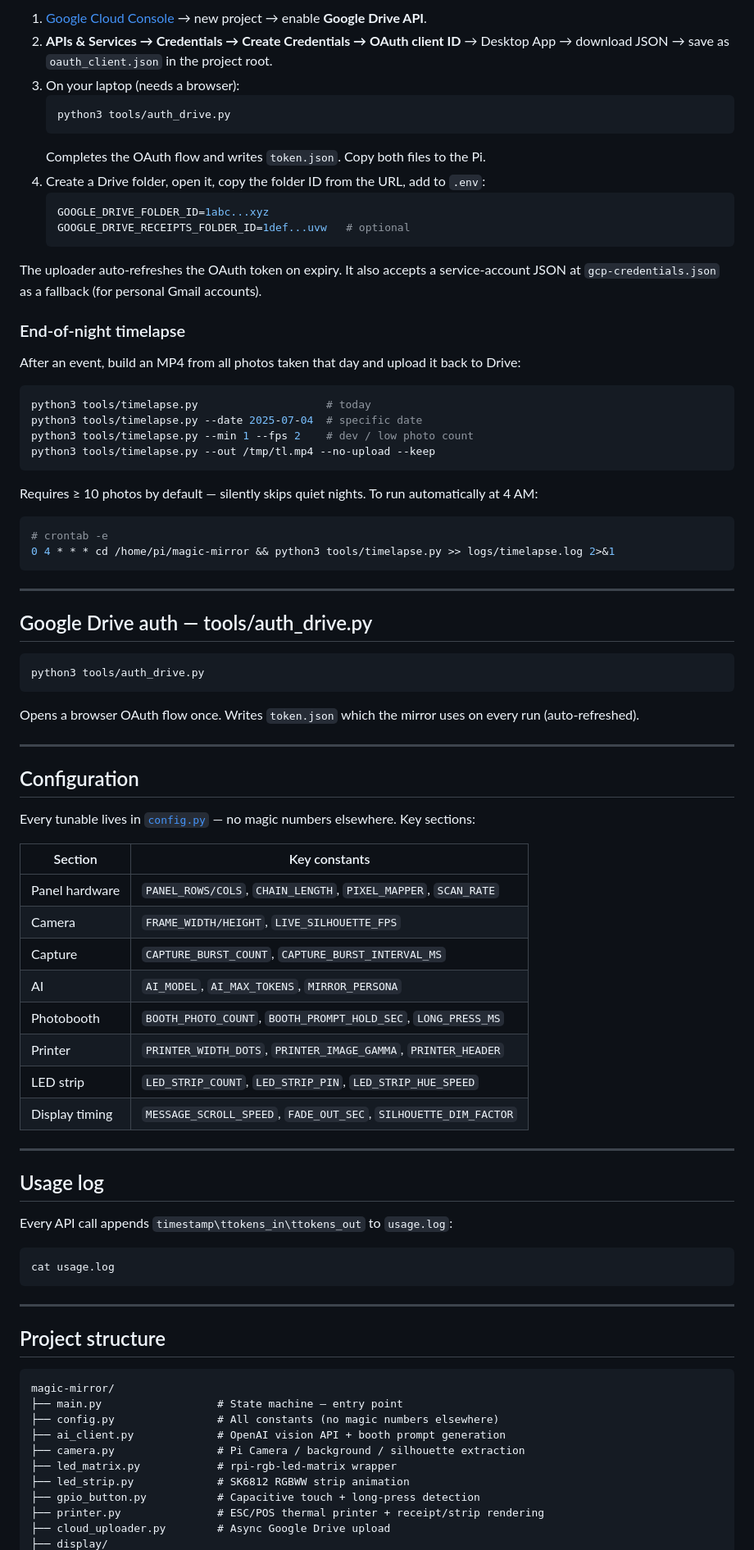
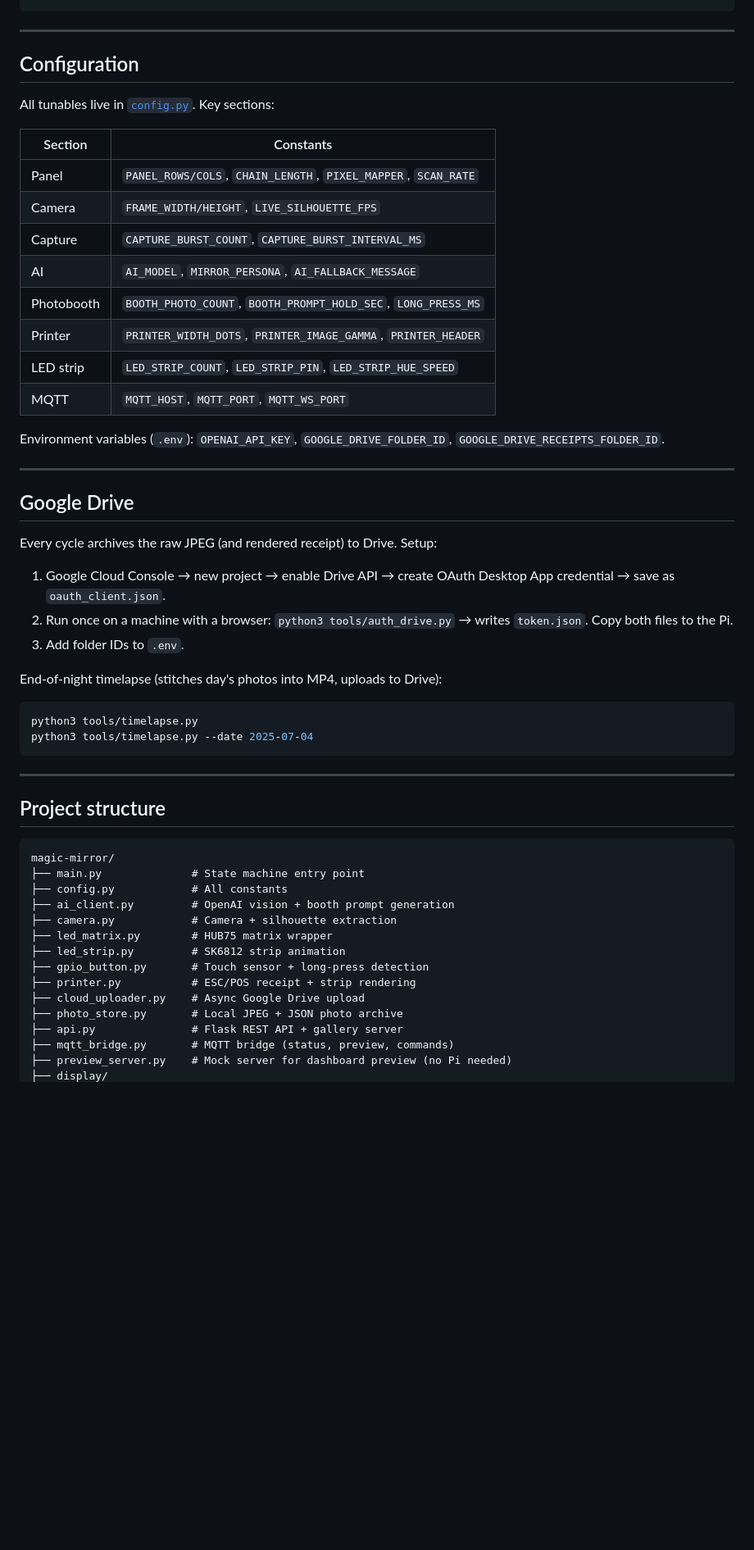
Before and after one commit to fionnf/magic-mirror, a Markdown page: README.md, the part around one of its changes. Shown at 82% size. GitHub-like rendering; blank space fills up the shorter version.

Commit message:
Rewrite README — clean and simplified
https://claude.ai/code/session_014zBgqRsQ6XvxGRqd4LExyo

````diff
--- a/README.md
+++ b/README.md
@@ -207,71 +73,37 @@ Every cycle can archive the raw JPEG to `GOOGLE_DRIVE_FOLDER_ID` and the rendere
-1. [Google Cloud Console](https://console.cloud.google.com) → new project → enable **Google Drive API**.
-2. **APIs & Services → Credentials → Create Credentials → OAuth client ID** → Desktop App → download JSON → save as `oauth_client.json` in the project root.
-3. On your laptop (needs a browser):
-   ```bash
-   python3 tools/auth_drive.py
-   ```
-   Completes the OAuth flow and writes `token.json`. Copy both files to the Pi.
-4. Create a Drive folder, open it, copy the folder ID from the URL, add to `.env`:
-   ```env
-   GOOGLE_DRIVE_FOLDER_ID=1abc...xyz
-   GOOGLE_DRIVE_RECEIPTS_FOLDER_ID=1def...uvw   # optional
-   ```
-
-The uploader auto-refreshes the OAuth token on expiry. It also accepts a service-account JSON at `gcp-credentials.json` as a fallback (for personal Gmail accounts).
-
-### End-of-night timelapse
-
-After an event, build an MP4 from all photos taken that day and upload it back to Drive:
-
-```bash
-python3 tools/timelapse.py                    # today
-python3 tools/timelapse.py --date 2025-07-04  # specific date
-python3 tools/timelapse.py --min 1 --fps 2    # dev / low photo count
-python3 tools/timelapse.py --out /tmp/tl.mp4 --no-upload --keep
-```
-
-Requires ≥ 10 photos by default — silently skips quiet nights. To run automatically at 4 AM:
-
-```bash
-# crontab -e
-0 4 * * * cd /home/pi/magic-mirror && python3 tools/timelapse.py >> logs/timelapse.log 2>&1
-```
-
----
-
-## Google Drive auth — tools/auth_drive.py
-
-```bash
-python3 tools/auth_drive.py
-```
-
-Opens a browser OAuth flow once. Writes `token.json` which the mirror uses on every run (auto-refreshed).
 
 ---
 
 ## Configuration
 
-Every tunable lives in [`config.py`](config.py) — no magic numbers elsewhere. Key sections:
+All tunables live in [`config.py`](config.py). Key sections:
 
-| Section | Key constants |
+| Section | Constants |
 |---|---|
-| Panel hardware | `PANEL_ROWS/COLS`, `CHAIN_LENGTH`, `PIXEL_MAPPER`, `SCAN_RATE` |
+| Panel | `PANEL_ROWS/COLS`, `CHAIN_LENGTH`, `PIXEL_MAPPER`, `SCAN_RATE` |
 | Camera | `FRAME_WIDTH/HEIGHT`, `LIVE_SILHOUETTE_FPS` |
 | Capture | `CAPTURE_BURST_COUNT`, `CAPTURE_BURST_INTERVAL_MS` |
-| AI | `AI_MODEL`, `AI_MAX_TOKENS`, `MIRROR_PERSONA` |
+| AI | `AI_MODEL`, `MIRROR_PERSONA`, `AI_FALLBACK_MESSAGE` |
 | Photobooth | `BOOTH_PHOTO_COUNT`, `BOOTH_PROMPT_HOLD_SEC`, `LONG_PRESS_MS` |
 | Printer | `PRINTER_WIDTH_DOTS`, `PRINTER_IMAGE_GAMMA`, `PRINTER_HEADER` |
 | LED strip | `LED_STRIP_COUNT`, `LED_STRIP_PIN`, `LED_STRIP_HUE_SPEED` |
-| Display timing | `MESSAGE_SCROLL_SPEED`, `FADE_OUT_SEC`, `SILHOUETTE_DIM_FACTOR` |
+| MQTT | `MQTT_HOST`, `MQTT_PORT`, `MQTT_WS_PORT` |
+
+Environment variables (`.env`): `OPENAI_API_KEY`, `GOOGLE_DRIVE_FOLDER_ID`, `GOOGLE_DRIVE_RECEIPTS_FOLDER_ID`.
 
 ---
 
-## Usage log
+## Google Drive
 
-Every API call appends `timestamp\ttokens_in\ttokens_out` to `usage.log`:
+Every cycle archives the raw JPEG (and rendered receipt) to Drive. Setup:
 
+1. Google Cloud Console → new project → enable Drive API → create OAuth Desktop App credential → save as `oauth_client.json`.
+2. Run once on a machine with a browser: `python3 tools/auth_drive.py` → writes `token.json`. Copy both files to the Pi.
+3. Add folder IDs to `.env`.
+
+End-of-night timelapse (stitches day's photos into MP4, uploads to Drive):
 ```bash
-cat usage.log
+python3 tools/timelapse.py
+python3 tools/timelapse.py --date 2025-07-04
 ```
 
 ---
@@ -280,13 +112,17 @@ cat usage.log
 
 ```
 magic-mirror/
-├── main.py                  # State machine — entry point
-├── config.py                # All constants (no magic numbers elsewhere)
-├── ai_client.py             # OpenAI vision API + booth prompt generation
-├── camera.py                # Pi Camera / background / silhouette extraction
-├── led_matrix.py            # rpi-rgb-led-matrix wrapper
-├── led_strip.py             # SK6812 RGBWW strip animation
-├── gpio_button.py           # Capacitive touch + long-press detection
-├── printer.py               # ESC/POS thermal printer + receipt/strip rendering
-├── cloud_uploader.py        # Async Google Drive upload
+├── main.py              # State machine entry point
+├── config.py            # All constants
+├── ai_client.py         # OpenAI vision + booth prompt generation
+├── camera.py            # Camera + silhouette extraction
+├── led_matrix.py        # HUB75 matrix wrapper
+├── led_strip.py         # SK6812 strip animation
+├── gpio_button.py       # Touch sensor + long-press detection
+├── printer.py           # ESC/POS receipt + strip rendering
+├── cloud_uploader.py    # Async Google Drive upload
+├── photo_store.py       # Local JPEG + JSON photo archive
+├── api.py               # Flask REST API + gallery server
+├── mqtt_bridge.py       # MQTT bridge (status, preview, commands)
+├── preview_server.py    # Mock server for dashboard preview (no Pi needed)
 ├── display/
````
Also changed, not shown: other parts of README.md (+55 -187 lines).
